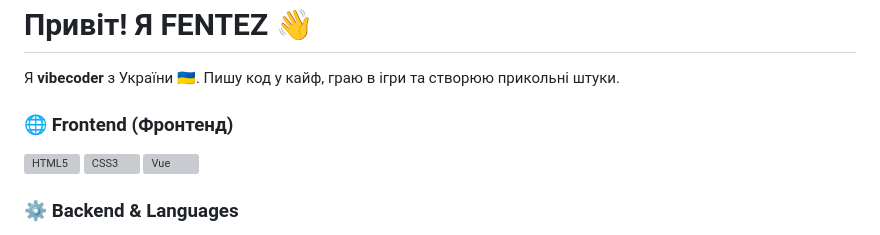
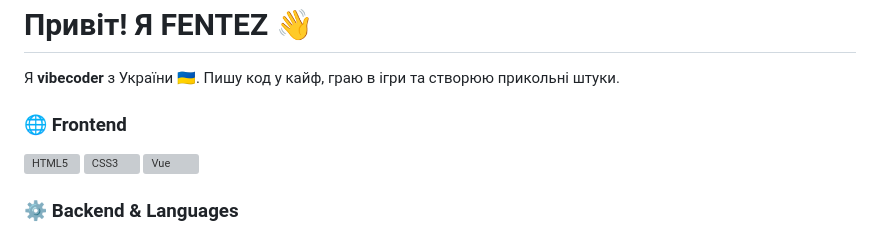
Before and after one commit to Fentez/Fentez, a Markdown page: README.md, the part around the change. Rendered like a GitHub page; grey boxes are pictures that could not be loaded.

```diff
--- a/README.md
+++ b/README.md
@@ -1,6 +1,6 @@
 # Привіт! Я FENTEZ 👋
 Я **vibecoder** з України 🇺🇦. Пишу код у кайф, граю в ігри та створюю прикольні штуки.
-### 🌐 Frontend (Фронтенд)
+### 🌐 Frontend
 <p align="left">
   <a href="https://developer.mozilla.org/en-US/docs/Glossary/HTML5" target="_blank" rel="noreferrer"><img src="https://raw.githubusercontent.com/danielcranney/readme-generator/main/public/icons/skills/html5-colored.svg" alt="HTML5" title="HTML5" width="36" height="36" /></a>
   <a href="https://www.w3.org/TR/CSS/#css" target="_blank" rel="noreferrer"><img src="https://raw.githubusercontent.com/danielcranney/readme-generator/main/public/icons/skills/css3-colored.svg" alt="CSS3" title="CSS3" width="36" height="36" /></a>
```
